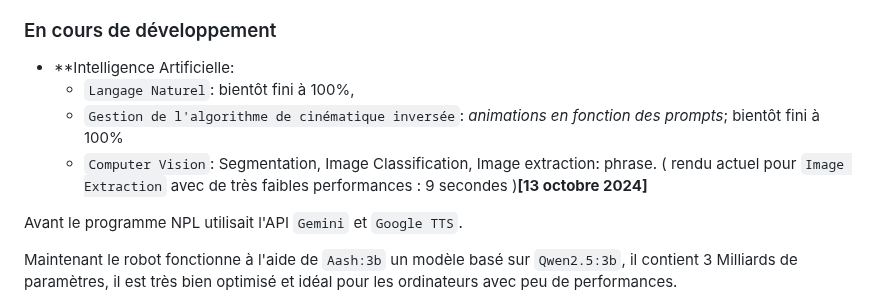
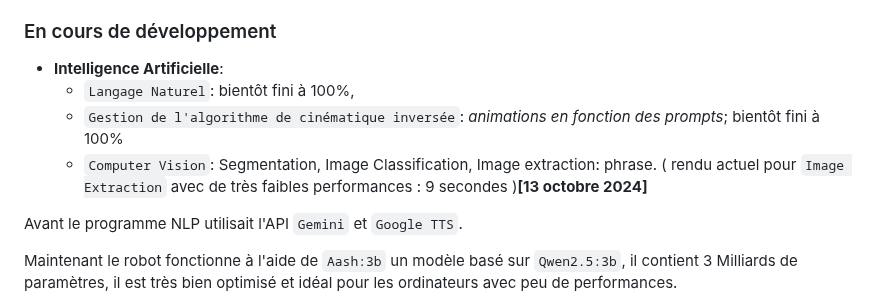
Before and after one commit to NotPunchnox/hexa, a Markdown page: README.md, the part around one of its changes. Drawn GitHub-style.

Commit message:
Update Readme.md, reformulation et remise à jours de certains points, ( non terminé de prochaines mises à jours importantes sont à prévoir )

```diff
--- a/README.md
+++ b/README.md
@@ -5,12 +5,12 @@
 *Aash est un robot open source en phase de développement. Son objectif est d'aider dans l'initiation à la robotique. Il sera équipé d'un système d'intelligence artificielle pour la communication, la gestion des animations par cinématique inversée, la vision par ordinateur, et la navigation autonome.*
 
 ### En cours de développement
-- **Intelligence Artificielle:
+- **Intelligence Artificielle**:
     - `Langage Naturel`: bientôt fini à 100%,
     - `Gestion de l'algorithme de cinématique inversée`: *animations en fonction des prompts*; bientôt fini à 100%
     - `Computer Vision`: Segmentation, Image Classification, Image extraction: phrase. ( rendu actuel pour `Image Extraction` avec de très faibles performances : 9 secondes )**[13 octobre 2024]**
 
-Avant le programme NPL utilisait l'API `Gemini` et `Google TTS`.
+Avant le programme NLP utilisait l'API `Gemini` et `Google TTS`.
 
 Maintenant le robot fonctionne à l'aide de `Aash:3b` un modèle basé sur `Qwen2.5:3b`, il contient 3 Milliards de paramètres, il est très bien optimisé et idéal pour les ordinateurs avec peu de performances.
 
```
Also changed, not shown: other parts of README.md (+1 -1 lines).
